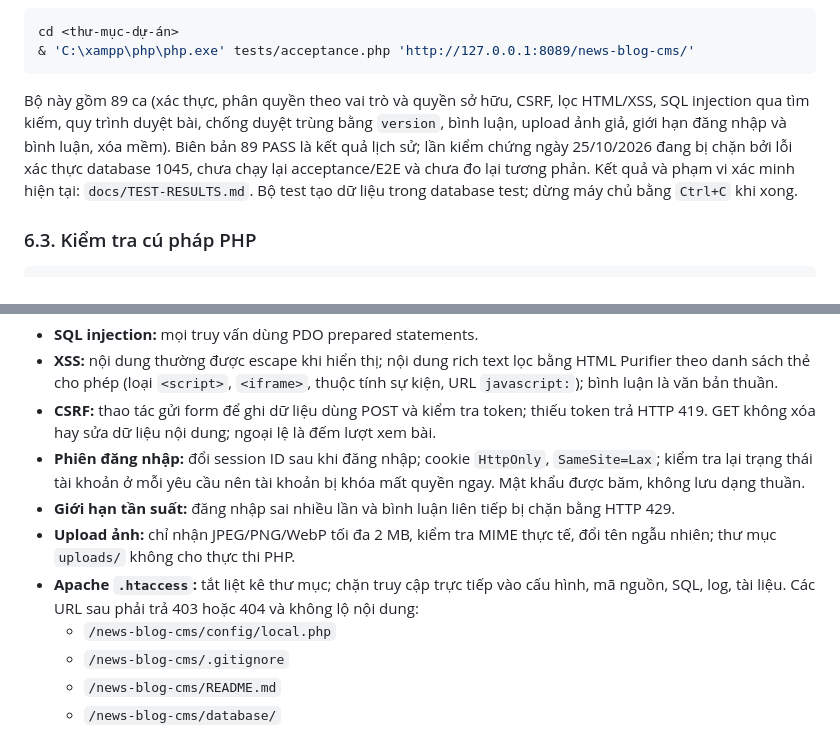
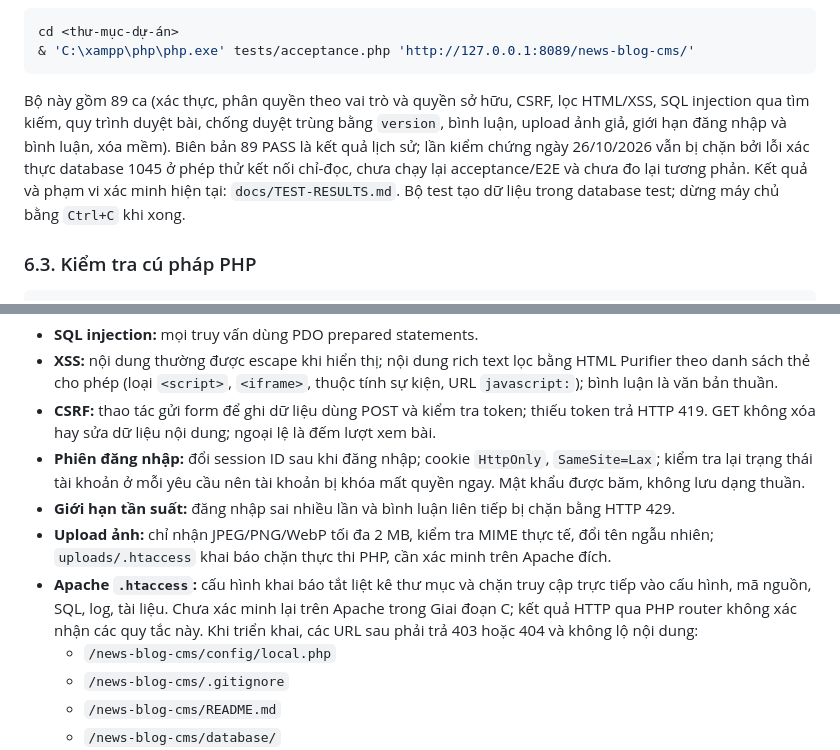
Before and after one commit to knguyen211006/news-blog-CMS, a Markdown page: README.md, 2 parts joined by grey strips. Drawn GitHub-style.

Commit message:
Record current verification blocker and qualify Apache claims

````diff
--- a/README.md
+++ b/README.md
@@ -159,7 +159,7 @@ cd <thư-mục-dự-án>
 & 'C:\xampp\php\php.exe' tests/acceptance.php 'http://127.0.0.1:8089/news-blog-cms/'
 ```
 
-Bộ này gồm 89 ca (xác thực, phân quyền theo vai trò và quyền sở hữu, CSRF, lọc HTML/XSS, SQL injection qua tìm kiếm, quy trình duyệt bài, chống duyệt trùng bằng `version`, bình luận, upload ảnh giả, giới hạn đăng nhập và bình luận, xóa mềm). Biên bản 89 PASS là kết quả lịch sử; lần kiểm chứng ngày 25/10/2026 đang bị chặn bởi lỗi xác thực database 1045, chưa chạy lại acceptance/E2E và chưa đo lại tương phản. Kết quả và phạm vi xác minh hiện tại: `docs/TEST-RESULTS.md`. Bộ test tạo dữ liệu trong database test; dừng máy chủ bằng `Ctrl+C` khi xong.
+Bộ này gồm 89 ca (xác thực, phân quyền theo vai trò và quyền sở hữu, CSRF, lọc HTML/XSS, SQL injection qua tìm kiếm, quy trình duyệt bài, chống duyệt trùng bằng `version`, bình luận, upload ảnh giả, giới hạn đăng nhập và bình luận, xóa mềm). Biên bản 89 PASS là kết quả lịch sử; lần kiểm chứng ngày 26/10/2026 vẫn bị chặn bởi lỗi xác thực database 1045 ở phép thử kết nối chỉ-đọc, chưa chạy lại acceptance/E2E và chưa đo lại tương phản. Kết quả và phạm vi xác minh hiện tại: `docs/TEST-RESULTS.md`. Bộ test tạo dữ liệu trong database test; dừng máy chủ bằng `Ctrl+C` khi xong.
 
 ### 6.3. Kiểm tra cú pháp PHP
 
@@ -194,8 +194,8 @@ Mở `http://127.0.0.1:8090/news-blog-cms/`. Dữ liệu test vẫn có thể b
 - **CSRF:** thao tác gửi form để ghi dữ liệu dùng POST và kiểm tra token; thiếu token trả HTTP 419. GET không xóa hay sửa dữ liệu nội dung; ngoại lệ là đếm lượt xem bài.
 - **Phiên đăng nhập:** đổi session ID sau khi đăng nhập; cookie `HttpOnly`, `SameSite=Lax`; kiểm tra lại trạng thái tài khoản ở mỗi yêu cầu nên tài khoản bị khóa mất quyền ngay. Mật khẩu được băm, không lưu dạng thuần.
 - **Giới hạn tần suất:** đăng nhập sai nhiều lần và bình luận liên tiếp bị chặn bằng HTTP 429.
-- **Upload ảnh:** chỉ nhận JPEG/PNG/WebP tối đa 2 MB, kiểm tra MIME thực tế, đổi tên ngẫu nhiên; thư mục `uploads/` không cho thực thi PHP.
-- **Apache `.htaccess`:** tắt liệt kê thư mục; chặn truy cập trực tiếp vào cấu hình, mã nguồn, SQL, log, tài liệu. Các URL sau phải trả 403 hoặc 404 và không lộ nội dung:
+- **Upload ảnh:** chỉ nhận JPEG/PNG/WebP tối đa 2 MB, kiểm tra MIME thực tế, đổi tên ngẫu nhiên; `uploads/.htaccess` khai báo chặn thực thi PHP, cần xác minh trên Apache đích.
+- **Apache `.htaccess`:** cấu hình khai báo tắt liệt kê thư mục và chặn truy cập trực tiếp vào cấu hình, mã nguồn, SQL, log, tài liệu. Chưa xác minh lại trên Apache trong Giai đoạn C; kết quả HTTP qua PHP router không xác nhận các quy tắc này. Khi triển khai, các URL sau phải trả 403 hoặc 404 và không lộ nội dung:
   - `/news-blog-cms/config/local.php`
   - `/news-blog-cms/.gitignore`
   - `/news-blog-cms/README.md`
````
Also changed, not shown: docs/TEST-RESULTS.md (+10 -7 lines).
